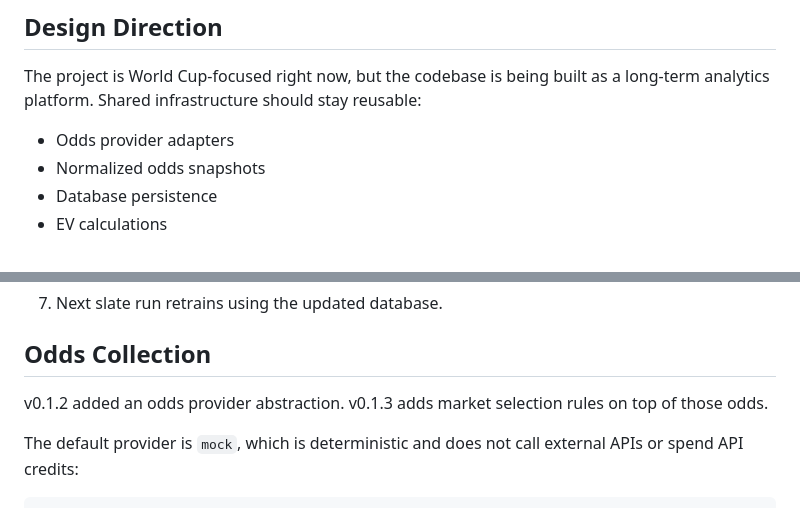
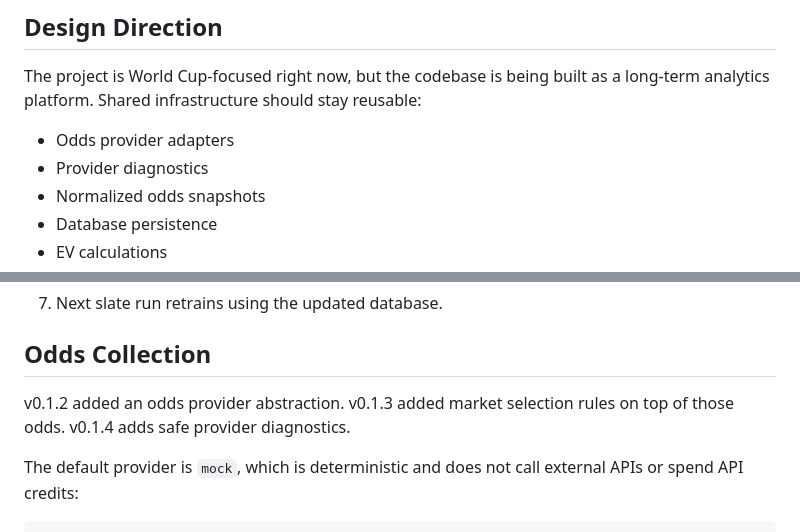
Before and after one commit to Rryan0613/RSB, a Markdown page: README.md, 2 parts joined by grey strips. Rendered like a GitHub page.

```diff
--- a/README.md
+++ b/README.md
@@ -17,6 +17,7 @@ This is not a "lock" generator. It is a disciplined sports analytics research pr
 The project is World Cup-focused right now, but the codebase is being built as a long-term analytics platform. Shared infrastructure should stay reusable:
 
 - Odds provider adapters
+- Provider diagnostics
 - Normalized odds snapshots
 - Database persistence
 - EV calculations
@@ -95,7 +96,7 @@ python src/update_results.py
 
 ## Odds Collection
 
-v0.1.2 added an odds provider abstraction. v0.1.3 adds market selection rules on top of those odds.
+v0.1.2 added an odds provider abstraction. v0.1.3 added market selection rules on top of those odds. v0.1.4 adds safe provider diagnostics.
 
 The default provider is `mock`, which is deterministic and does not call external APIs or spend API credits:
 
```
Also changed, not shown: other parts of README.md (+38 -1 lines).
